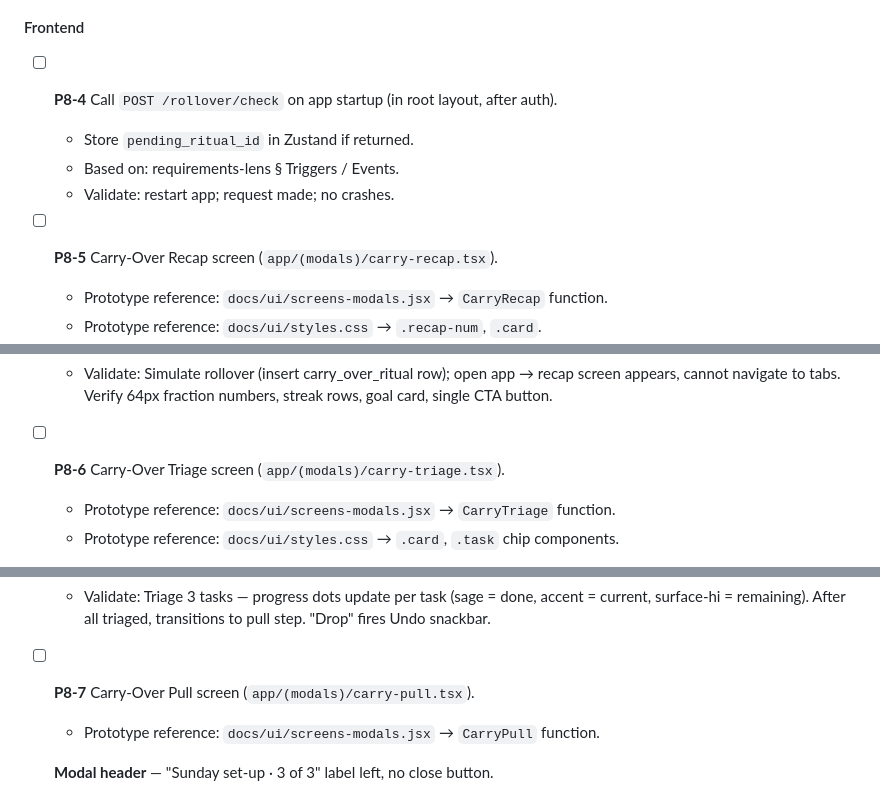
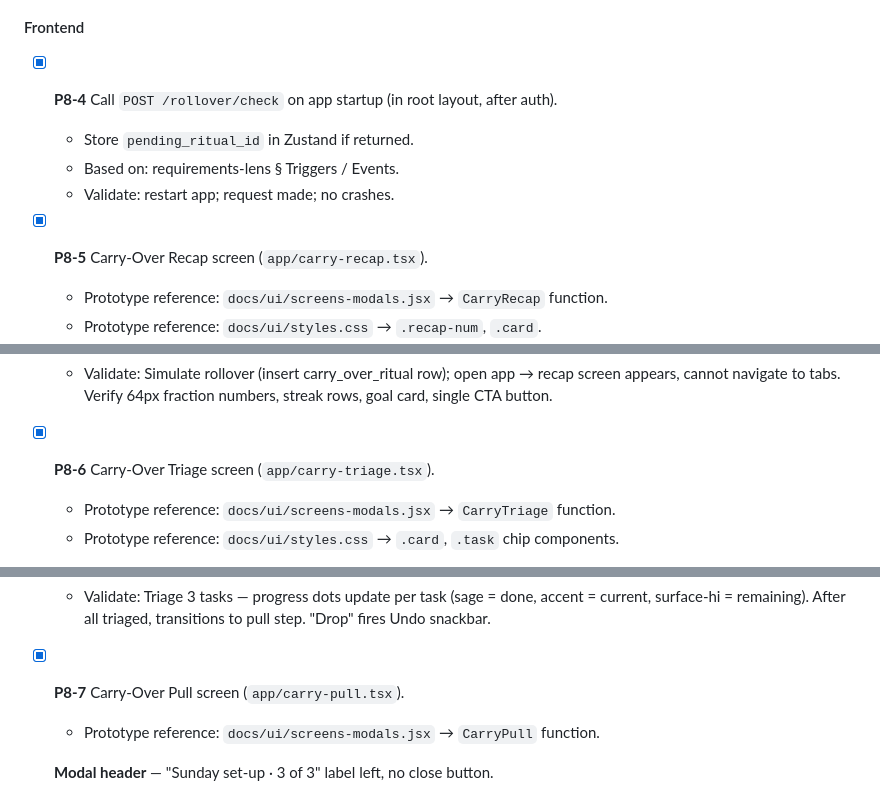
Before and after one commit to KilianZumFelde/This-Week, a Markdown page: TASKS.md, 3 parts joined by grey strips. Drawn GitHub-style.

Commit message:
chore: mark P8 tasks complete in TASKS.md
Co-Authored-By: Claude Sonnet 4.6 <noreply@anthropic.com>

```diff
--- a/TASKS.md
+++ b/TASKS.md
@@ -745,12 +745,12 @@ After P7-4: complete 2 tasks, increment gym to 3/4. Open Stats — confirm fract
 
 #### Frontend
 
-- [ ] **P8-4** Call `POST /rollover/check` on app startup (in root layout, after auth).
+- [x] **P8-4** Call `POST /rollover/check` on app startup (in root layout, after auth).
   - Store `pending_ritual_id` in Zustand if returned.
   - Based on: requirements-lens § Triggers / Events.
   - Validate: restart app; request made; no crashes.
 
-- [ ] **P8-5** Carry-Over Recap screen (`app/(modals)/carry-recap.tsx`).
+- [x] **P8-5** Carry-Over Recap screen (`app/carry-recap.tsx`).
   - Prototype reference: `docs/ui/screens-modals.jsx` → `CarryRecap` function.
   - Prototype reference: `docs/ui/styles.css` → `.recap-num`, `.card`.
   - Only shown when `pending_ritual_id` exists; blocks navigation to main tabs (root layout checks and routes here before tabs).
@@ -782,7 +782,7 @@ After P7-4: complete 2 tasks, increment gym to 3/4. Open Stats — confirm fract
   - Based on: `docs/ui/screens-modals.jsx` (`CarryRecap`); `docs/ui/styles.css` (`.recap-num`, `.card`); `docs/ui/NAVIGATION.md` §12.
   - Validate: Simulate rollover (insert carry_over_ritual row); open app → recap screen appears, cannot navigate to tabs. Verify 64px fraction numbers, streak rows, goal card, single CTA button.
 
-- [ ] **P8-6** Carry-Over Triage screen (`app/(modals)/carry-triage.tsx`).
+- [x] **P8-6** Carry-Over Triage screen (`app/carry-triage.tsx`).
   - Prototype reference: `docs/ui/screens-modals.jsx` → `CarryTriage` function.
   - Prototype reference: `docs/ui/styles.css` → `.card`, `.task` chip components.
 
@@ -817,7 +817,7 @@ After P7-4: complete 2 tasks, increment gym to 3/4. Open Stats — confirm fract
   - Based on: `docs/ui/screens-modals.jsx` (`CarryTriage`); `docs/ui/styles.css`; `docs/ui/NAVIGATION.md` §13.
   - Validate: Triage 3 tasks — progress dots update per task (sage = done, accent = current, surface-hi = remaining). After all triaged, transitions to pull step. "Drop" fires Undo snackbar.
 
-- [ ] **P8-7** Carry-Over Pull screen (`app/(modals)/carry-pull.tsx`).
+- [x] **P8-7** Carry-Over Pull screen (`app/carry-pull.tsx`).
   - Prototype reference: `docs/ui/screens-modals.jsx` → `CarryPull` function.
 
   **Modal header** — "Sunday set-up · 3 of 3" label left, no close button.
```
Also changed, not shown: other parts of TASKS.md (+5 -5 lines).
